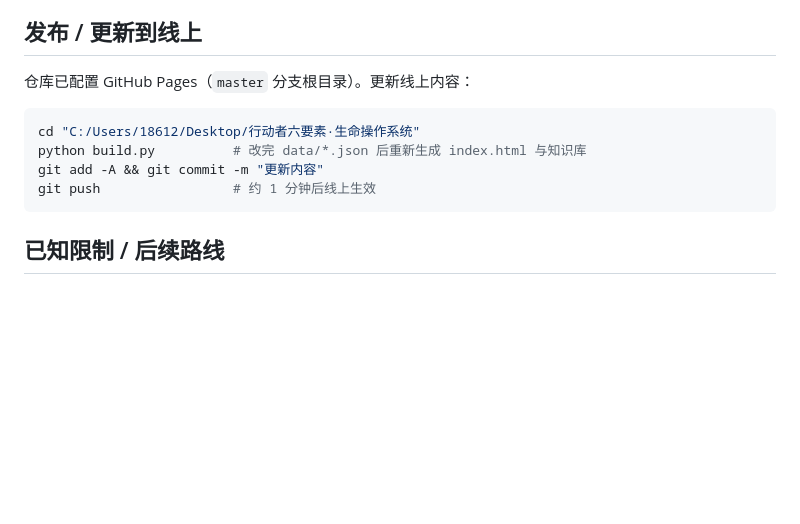
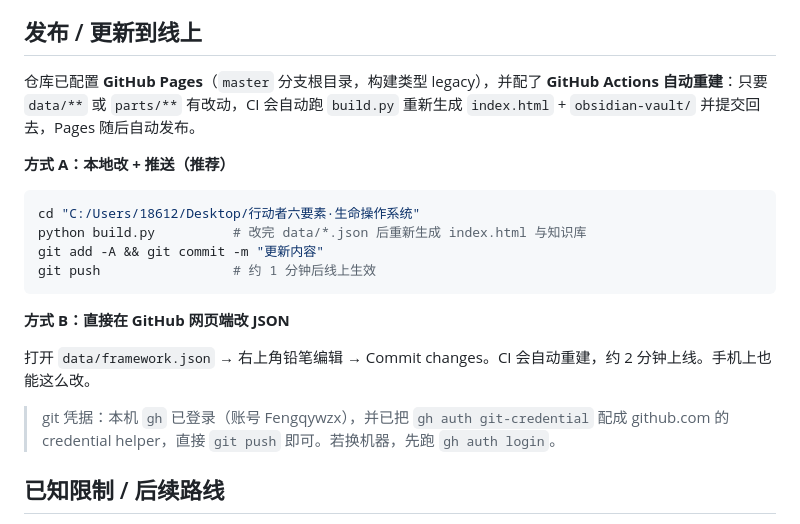
Before and after one commit to Fengqywzx/actor-six-elements, a Markdown page: README.md, the part around the change. Drawn GitHub-style; blank space fills up the shorter version.

Commit message:
docs: README 补充 CI 自动重建与网页端编辑流程

````diff
--- a/README.md
+++ b/README.md
@@ -99,7 +99,9 @@ $PY tools/pipeline.py BV1tU4y1e7qH tools/asr_out   # 元数据→音频→本地
 
 ## 发布 / 更新到线上
 
-仓库已配置 GitHub Pages（`master` 分支根目录）。更新线上内容：
+仓库已配置 **GitHub Pages**（`master` 分支根目录，构建类型 legacy），并配了 **GitHub Actions 自动重建**：只要 `data/**` 或 `parts/**` 有改动，CI 会自动跑 `build.py` 重新生成 `index.html` + `obsidian-vault/` 并提交回去，Pages 随后自动发布。
+
+**方式 A：本地改 + 推送（推荐）**
 
 ```bash
 cd "C:/Users/18612/Desktop/行动者六要素·生命操作系统"
@@ -107,6 +109,12 @@ python build.py          # 改完 data/*.json 后重新生成 index.html 与知
 git add -A && git commit -m "更新内容"
 git push                 # 约 1 分钟后线上生效
 ```
+
+**方式 B：直接在 GitHub 网页端改 JSON**
+
+打开 `data/framework.json` → 右上角铅笔编辑 → Commit changes。CI 会自动重建，约 2 分钟上线。手机上也能这么改。
+
+> git 凭据：本机 `gh` 已登录（账号 Fengqywzx），并已把 `gh auth git-credential` 配成 github.com 的 credential helper，直接 `git push` 即可。若换机器，先跑 `gh auth login`。
 
 ## 已知限制 / 后续路线
 
````
